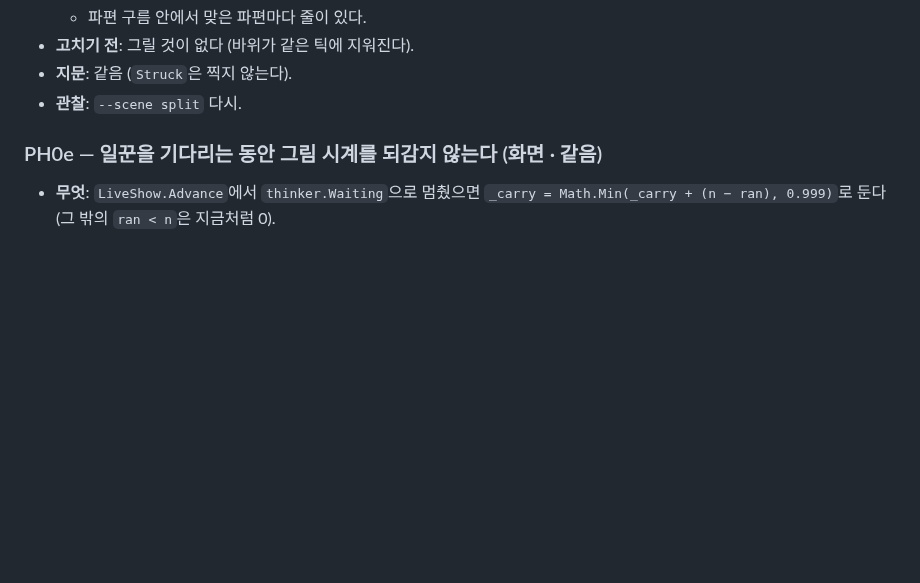
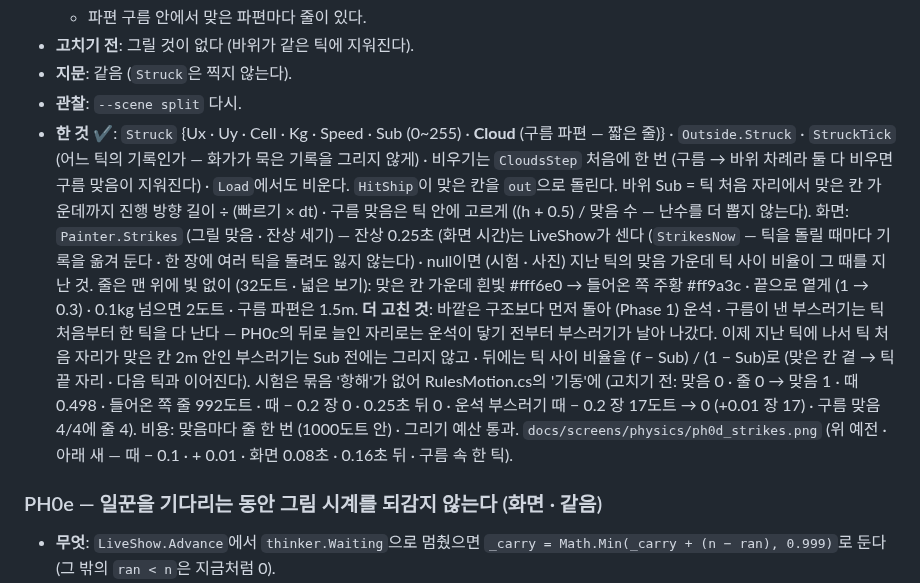
Before and after one commit to Gemini-25/shipship, a Markdown page: docs/PHYSICS.md, the part around one of its changes. Rendered like a GitHub page; blank space fills up the shorter version.

```diff
--- a/docs/PHYSICS.md
+++ b/docs/PHYSICS.md
@@ -811,6 +811,7 @@ public struct Prop
 - **고치기 전**: 그릴 것이 없다 (바위가 같은 틱에 지워진다).
 - **지문**: 같음 (`Struck`은 찍지 않는다).
 - **관찰**: `--scene split` 다시.
+- **한 것 ✔**: `Struck` {Ux · Uy · Cell · Kg · Speed · Sub (0~255) · **Cloud** (구름 파편 — 짧은 줄)} · `Outside.Struck` · `StruckTick` (어느 틱의 기록인가 — 화가가 묵은 기록을 그리지 않게) · 비우기는 `CloudsStep` 처음에 한 번 (구름 → 바위 차례라 둘 다 비우면 구름 맞음이 지워진다) · `Load`에서도 비운다. `HitShip`이 맞은 칸을 `out`으로 돌린다. 바위 Sub = 틱 처음 자리에서 맞은 칸 가운데까지 진행 방향 길이 ÷ (빠르기 × dt) · 구름 맞음은 틱 안에 고르게 ((h + 0.5) / 맞음 수 — 난수를 더 뽑지 않는다). 화면: `Painter.Strikes` (그릴 맞음 · 잔상 세기) — 잔상 0.25초 (화면 시간)는 LiveShow가 센다 (`StrikesNow` — 틱을 돌릴 때마다 기록을 옮겨 둔다 · 한 장에 여러 틱을 돌려도 잃지 않는다) · null이면 (시험 · 사진) 지난 틱의 맞음 가운데 틱 사이 비율이 그 때를 지난 것. 줄은 맨 위에 빛 없이 (32도트 · 넓은 보기): 맞은 칸 가운데 흰빛 #fff6e0 → 들어온 쪽 주황 #ff9a3c · 끝으로 옅게 (1 → 0.3) · 0.1kg 넘으면 2도트 · 구름 파편은 1.5m. **더 고친 것**: 바깥은 구조보다 먼저 돌아 (Phase 1) 운석 · 구름이 낸 부스러기는 틱 처음부터 한 틱을 다 난다 — PH0c의 뒤로 늘인 자리로는 운석이 닿기 전부터 부스러기가 날아 나갔다. 이제 지난 틱에 나서 틱 처음 자리가 맞은 칸 2m 안인 부스러기는 Sub 전에는 그리지 않고 · 뒤에는 틱 사이 비율을 (f − Sub) / (1 − Sub)로 (맞은 칸 곁 → 틱 끝 자리 · 다음 틱과 이어진다). 시험은 묶음 '항해'가 없어 RulesMotion.cs의 '기동'에 (고치기 전: 맞음 0 · 줄 0 → 맞음 1 · 때 0.498 · 들어온 쪽 줄 992도트 · 때 − 0.2 장 0 · 0.25초 뒤 0 · 운석 부스러기 때 − 0.2 장 17도트 → 0 (+0.01 장 17) · 구름 맞음 4/4에 줄 4). 비용: 맞음마다 줄 한 번 (1000도트 안) · 그리기 예산 통과. `docs/screens/physics/ph0d_strikes.png` (위 예전 · 아래 새 — 때 − 0.1 · + 0.01 · 화면 0.08초 · 0.16초 뒤 · 구름 속 한 틱).
 
 ### PH0e — 일꾼을 기다리는 동안 그림 시계를 되감지 않는다 (화면 · 같음)
 - **무엇**: `LiveShow.Advance`에서 `thinker.Waiting`으로 멈췄으면 `_carry = Math.Min(_carry + (n − ran), 0.999)`로 둔다 (그 밖의 `ran < n`은 지금처럼 0).
```
Also changed, not shown: other parts of docs/PHYSICS.md (+1 -1 lines), README.md (+1 -1 lines), docs/GRAPHICS.md (+1 -0 lines), docs/screens/physics/ph0d_strikes.png (added), 5 other files.
